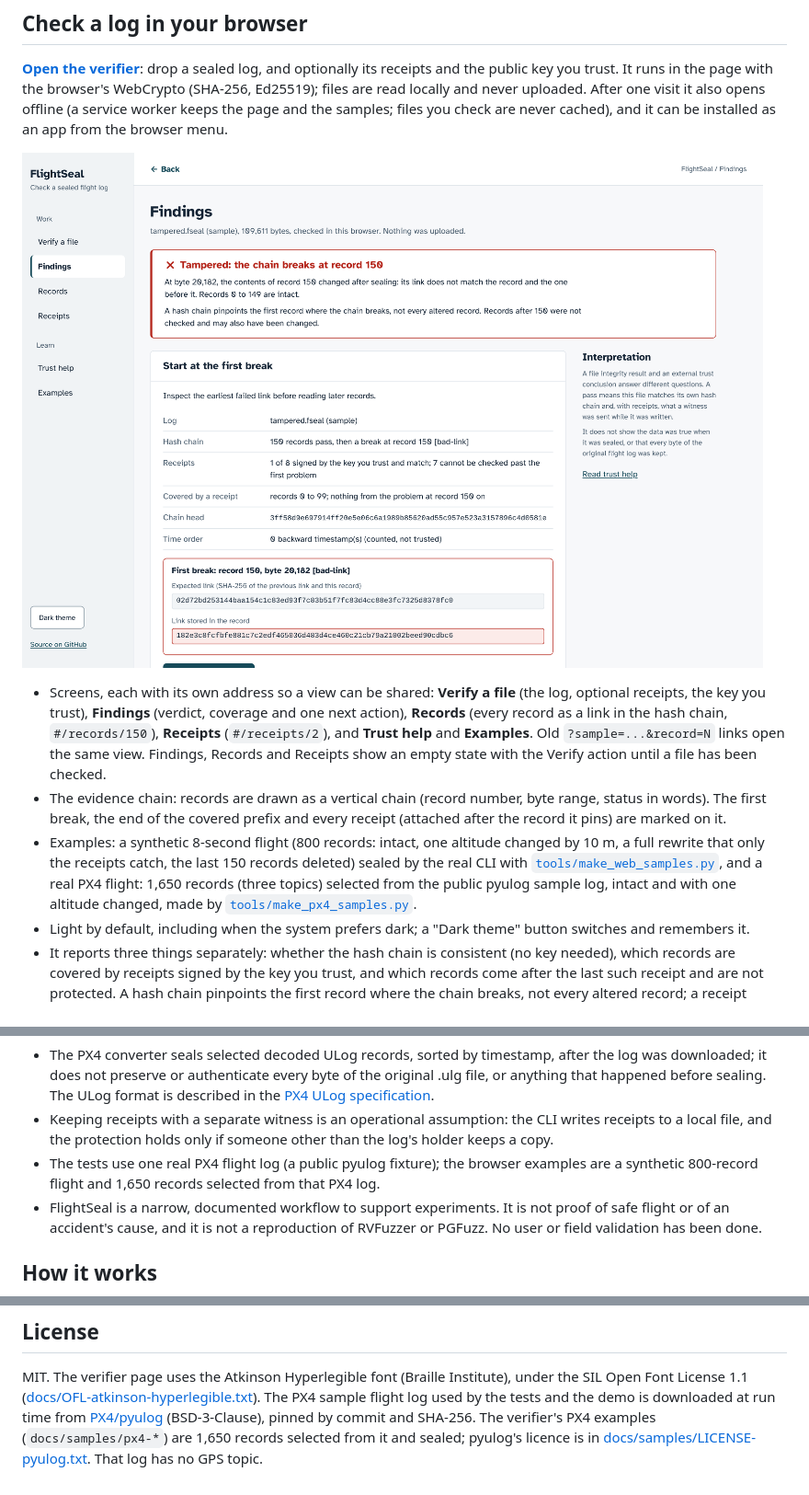
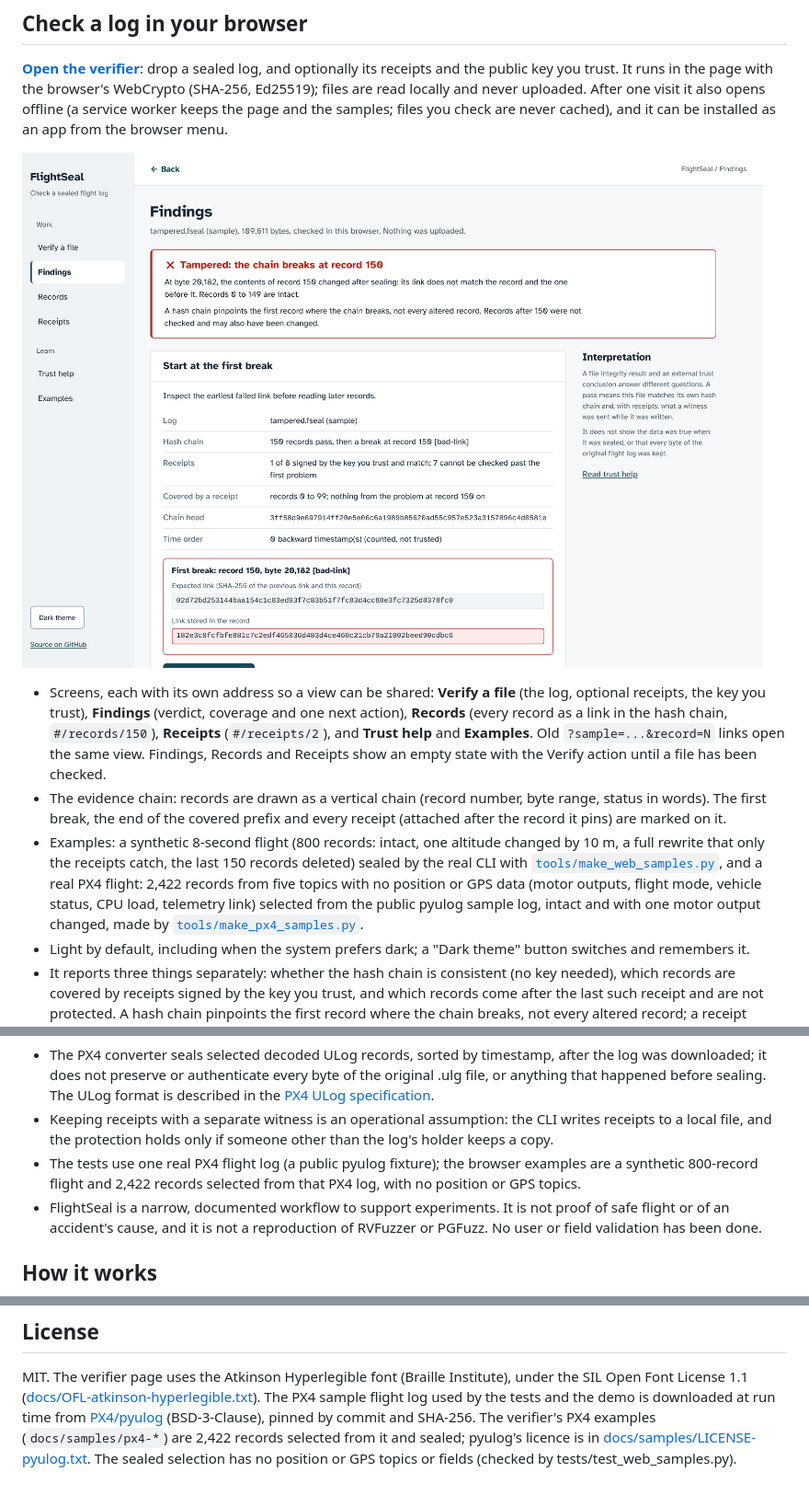
Before and after one commit to anirudh763/flightseal, a Markdown page: README.md, 3 parts joined by grey strips. Shown at 92% size. GitHub-like rendering; pictures changed too: docs/screenshots/findings-1440.png.

```diff
--- a/README.md
+++ b/README.md
@@ -77,8 +77,9 @@ files you check are never cached), and it can be installed as an app from the br
   break, the end of the covered prefix and every receipt (attached after the record it pins) are marked on it.
 - Examples: a synthetic 8-second flight (800 records: intact, one altitude changed by 10 m, a full rewrite that
   only the receipts catch, the last 150 records deleted) sealed by the real CLI with
-  [`tools/make_web_samples.py`](tools/make_web_samples.py), and a real PX4 flight: 1,650 records (three topics)
-  selected from the public pyulog sample log, intact and with one altitude changed, made by
+  [`tools/make_web_samples.py`](tools/make_web_samples.py), and a real PX4 flight: 2,422 records from five topics
+  with no position or GPS data (motor outputs, flight mode, vehicle status, CPU load, telemetry link) selected from
+  the public pyulog sample log, intact and with one motor output changed, made by
   [`tools/make_px4_samples.py`](tools/make_px4_samples.py).
 - Light by default, including when the system prefers dark; a "Dark theme" button switches and remembers it.
 - It reports three things separately: whether the hash chain is consistent (no key needed), which records are
@@ -114,7 +115,7 @@ Limits of this project:
 
 - The PX4 converter seals selected decoded ULog records, sorted by timestamp, after the log was downloaded; it does not preserve or authenticate every byte of the original .ulg file, or anything that happened before sealing. The ULog format is described in the [PX4 ULog specification](https://docs.px4.io/main/en/dev_log/ulog_file_format).
 - Keeping receipts with a separate witness is an operational assumption: the CLI writes receipts to a local file, and the protection holds only if someone other than the log's holder keeps a copy.
-- The tests use one real PX4 flight log (a public pyulog fixture); the browser examples are a synthetic 800-record flight and 1,650 records selected from that PX4 log.
+- The tests use one real PX4 flight log (a public pyulog fixture); the browser examples are a synthetic 800-record flight and 2,422 records selected from that PX4 log, with no position or GPS topics.
 - FlightSeal is a narrow, documented workflow to support experiments. It is not proof of safe flight or of an accident's cause, and it is not a reproduction of RVFuzzer or PGFuzz. No user or field validation has been done.
 
 ## How it works
@@ -304,5 +305,6 @@ README comes from a run of the commands above.
 MIT. The verifier page uses the Atkinson Hyperlegible font (Braille Institute), under the SIL Open Font License 1.1
 ([docs/OFL-atkinson-hyperlegible.txt](docs/OFL-atkinson-hyperlegible.txt)). The PX4 sample flight log used by the tests and the demo is downloaded at run time from
 [PX4/pyulog](https://github.com/PX4/pyulog) (BSD-3-Clause), pinned by commit and SHA-256. The verifier's PX4
-examples (`docs/samples/px4-*`) are 1,650 records selected from it and sealed; pyulog's licence is in
-[docs/samples/LICENSE-pyulog.txt](docs/samples/LICENSE-pyulog.txt). That log has no GPS topic.
+examples (`docs/samples/px4-*`) are 2,422 records selected from it and sealed; pyulog's licence is in
+[docs/samples/LICENSE-pyulog.txt](docs/samples/LICENSE-pyulog.txt). The sealed selection has no position or GPS
+topics or fields (checked by tests/test_web_samples.py).
```
Also changed, not shown: CHANGELOG.md (+2 -1 lines), docs/screenshots/findings-320.png, docs/screenshots/records-chain-1440.png, docs/screenshots/verifier-rewritten.png, docs/screenshots/verifier-tampered.png, 12 other files.
